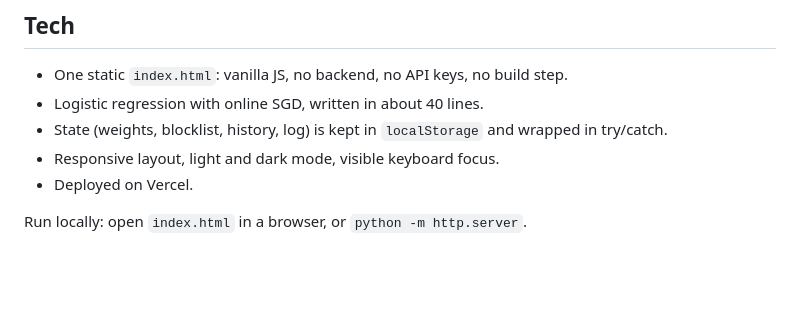
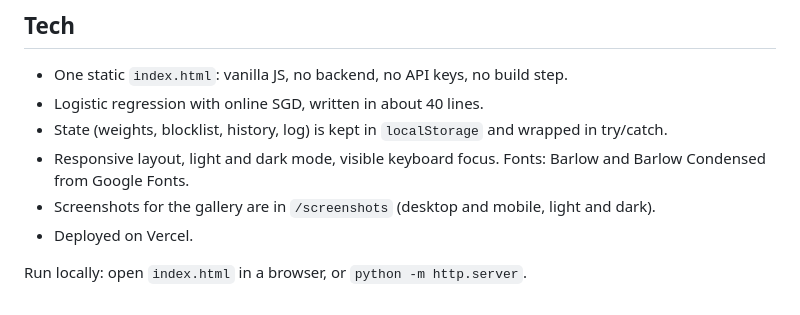
Before and after one commit to nduy1234/Lanewatch, a Markdown page: README.md, the part around one of its changes. GitHub-like rendering; blank space fills up the shorter version.

```diff
--- a/README.md
+++ b/README.md
@@ -33,7 +44,8 @@ Double brokering and carrier identity theft cost the US freight industry hundred
 - One static `index.html`: vanilla JS, no backend, no API keys, no build step.
 - Logistic regression with online SGD, written in about 40 lines.
 - State (weights, blocklist, history, log) is kept in `localStorage` and wrapped in try/catch.
-- Responsive layout, light and dark mode, visible keyboard focus.
+- Responsive layout, light and dark mode, visible keyboard focus. Fonts: Barlow and Barlow Condensed from Google Fonts.
+- Screenshots for the gallery are in `/screenshots` (desktop and mobile, light and dark).
 - Deployed on Vercel.
 
 Run locally: open `index.html` in a browser, or `python -m http.server`.
```
Also changed, not shown: other parts of README.md (+15 -4 lines), screenshots/desktop-dark.png (added), screenshots/desktop.png (added), screenshots/mobile-dark.png (added), screenshots/mobile.png (added), 1 other file.
